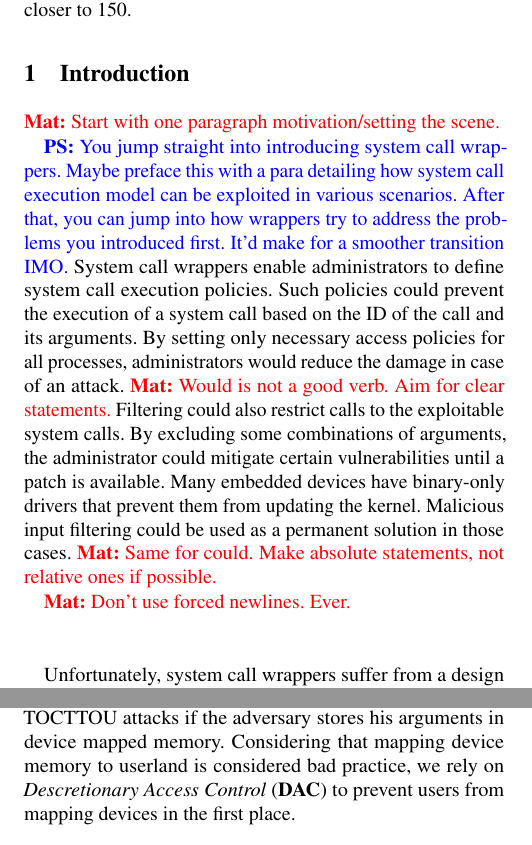
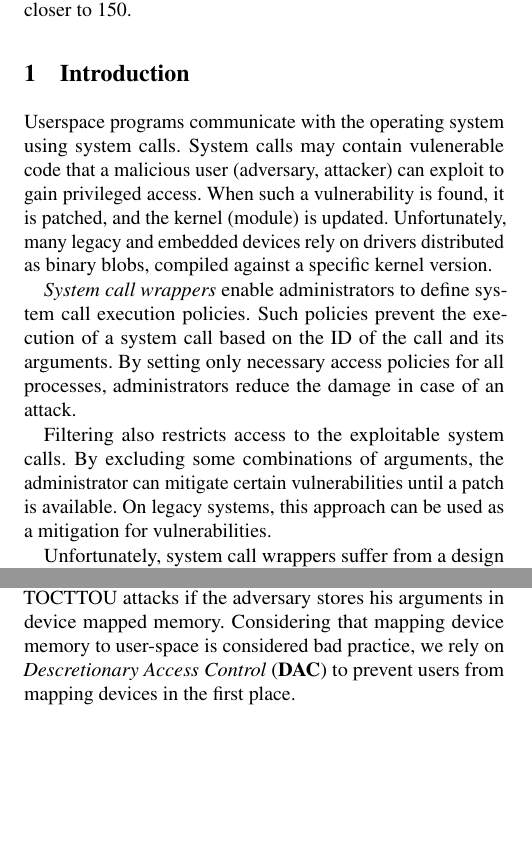
Before and after one commit to atrib/midas-paper, a LaTeX paper (TikTok.tex): two parts of the columns of pages 1 and 6 of 9, joined at a grey line, cut so that both start at the same text, the shorter picture padded with empty space. Compiled offline with pdfLaTeX; a LaTeX package or settings file that is missing is left out.

Commit message:
Changes from the last week

```diff
--- a/TikTok.tex
+++ b/TikTok.tex
@@ -103,30 +103,37 @@ Not more than 200 words, if possible, and preferably closer to 150.
 % Brag how our system is the best thing since sliced bread
 \section{Introduction}
 
-\mat{Start with one paragraph motivation/setting the scene.}
+%\mat{Start with one paragraph motivation/setting the scene.}
 
-\pra{You jump straight into introducing system call wrappers. Maybe preface
-this with a para detailing how system call execution model can be exploited in
-various scenarios. After that, you can jump into how wrappers try to address the
-problems you introduced first. It'd make for a smoother transition IMO.}
-System call wrappers enable administrators to define system call execution
-policies. Such policies could prevent the execution of a system call based
+%\pra{You jump straight into introducing system call wrappers. Maybe preface
+%this with a para detailing how system call execution model can be exploited in
+%various scenarios. After that, you can jump into how wrappers try to address the
+%problems you introduced first. It'd make for a smoother transition IMO.}
+
+Userspace programs communicate with the operating system using system calls.
+System calls may contain vulenerable code that a malicious user (adversary,
+attacker) can exploit to gain privileged access. When such a vulnerability
+is found, it is patched, and the kernel (module) is updated. Unfortunately,
+many legacy and embedded devices rely on drivers distributed as binary blobs,
+compiled against a specific kernel version.
+
+\emph{System call wrappers} enable administrators to define system call execution
+policies. Such policies prevent the execution of a system call based
 on the ID of the call and its arguments. By setting only necessary access
-policies for all processes, administrators would reduce the damage in case
+policies for all processes, administrators reduce the damage in case
 of an attack.
-\mat{Would is not a good verb. Aim for clear statements.}
-Filtering could also restrict calls to the exploitable system
-calls. By excluding some combinations of arguments, the administrator could
-mitigate certain vulnerabilities until a patch is available. Many embedded
-devices have binary-only drivers that prevent them from updating the
-kernel. Malicious input filtering could be used as a permanent solution in
-those cases.
-\mat{Same for could. Make absolute statements, not relative ones if possible.}
 
-\mat{Don't use forced newlines. Ever.
-\\
-\\
-}
+%\mat{Would is not a good verb. Aim for clear statements.}
+Filtering also restricts access to the exploitable system
+calls. By excluding some combinations of arguments, the administrator can
+mitigate certain vulnerabilities until a patch is available. On legacy systems,
+this approach can be used as a mitigation for vulnerabilities.
+%\mat{Same for could. Make absolute statements, not relative ones if possible.}
+
+%\mat{Don't use forced newlines. Ever.
+%\\
+%\\
+%}
 
 Unfortunately, system call wrappers suffer from a design flaw. \pra{You started with
 `wrappers have a design flaw` and then started talking about filters.
@@ -547,7 +554,7 @@ are then mapped with appropriate permissions into the virtual memory space.
 Devices are treated as files in Linux and can be memory mapped. However,
 hardware may change its registers at will. There are no conceivable ways from
 protecting from TOCTTOU attacks if the adversary stores his arguments in device
-mapped memory. Considering that mapping device memory to userland is considered
+mapped memory. Considering that mapping device memory to user-space is considered
 bad practice, we rely on \emph{Descretionary Access Control} (\textbf{DAC}) to
 prevent users from mapping devices in the first place.
 
```
Also changed, not shown: TikTok.tex (26 more changed lines).
